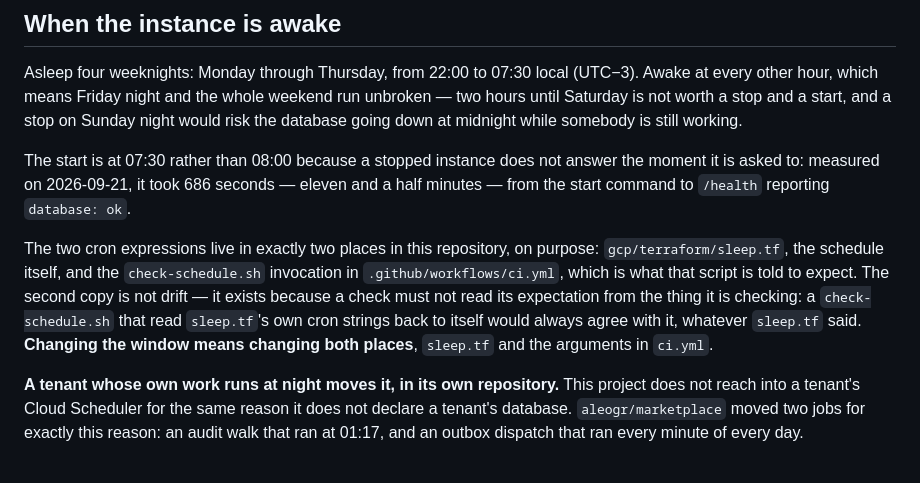
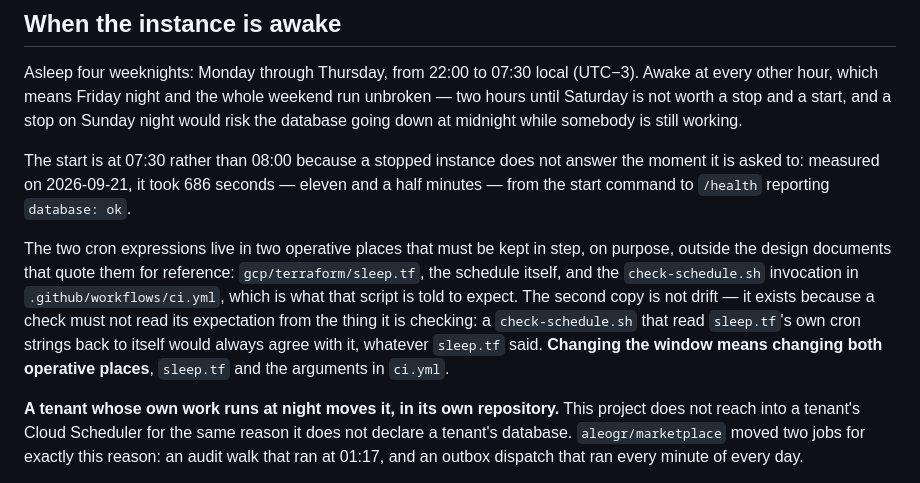
Before and after one commit to aleogr/lab, a Markdown page: docs/lab.md, the part around the change. Drawn GitHub-style.

Commit message:
Stop claiming an absolute count the design documents themselves break
docs/lab.md and the spec's D4 and Risks section each said the two cron
expressions live in "exactly two places" or "two places, not one" in
this repository. Both claims are falsified by the spec's own cron table
and by the window quoted verbatim in the spec's own "What this does not
decide" section — the plan quotes the same expressions again. Design
documents that quote the expressions for reference are also places they
appear; the count was only ever about the places that must be kept in
step for the schedule to run correctly.

Reworded in both files to say what is actually true: the expressions
live in two *operative* places — sleep.tf and the check-schedule.sh
invocation in ci.yml — outside the design documents that quote them for
reference, which are not a third place to keep in step, only a citation
of the two that are. Same fix in both places D4 makes this claim (the
main D4 paragraph and the Risks section's restatement of it), so the
document does not correct itself in one place and contradict itself in
another twenty lines later.

Co-Authored-By: Claude Opus 5 <noreply@anthropic.com>
Claude-Session: https://claude.ai/code/session_01KoSvH2BuLXAozk972y64F3

```diff
--- a/docs/lab.md
+++ b/docs/lab.md
@@ -35,14 +35,16 @@ answer the moment it is asked to: measured on 2026-09-21, it took 686 seconds
 — eleven and a half minutes — from the start command to `/health` reporting
 `database: ok`.
 
-The two cron expressions live in exactly two places in this repository, on
-purpose: `gcp/terraform/sleep.tf`, the schedule itself, and the
+The two cron expressions live in two operative places that must be kept in
+step, on purpose, outside the design documents that quote them for
+reference: `gcp/terraform/sleep.tf`, the schedule itself, and the
 `check-schedule.sh` invocation in `.github/workflows/ci.yml`, which is what
 that script is told to expect. The second copy is not drift — it exists
 because a check must not read its expectation from the thing it is checking:
 a `check-schedule.sh` that read `sleep.tf`'s own cron strings back to itself
 would always agree with it, whatever `sleep.tf` said. **Changing the window
-means changing both places**, `sleep.tf` and the arguments in `ci.yml`.
+means changing both operative places**, `sleep.tf` and the arguments in
+`ci.yml`.
 
 **A tenant whose own work runs at night moves it, in its own repository.**
 This project does not reach into a tenant's Cloud Scheduler for the same
```
Also changed, not shown: 1 other file.
